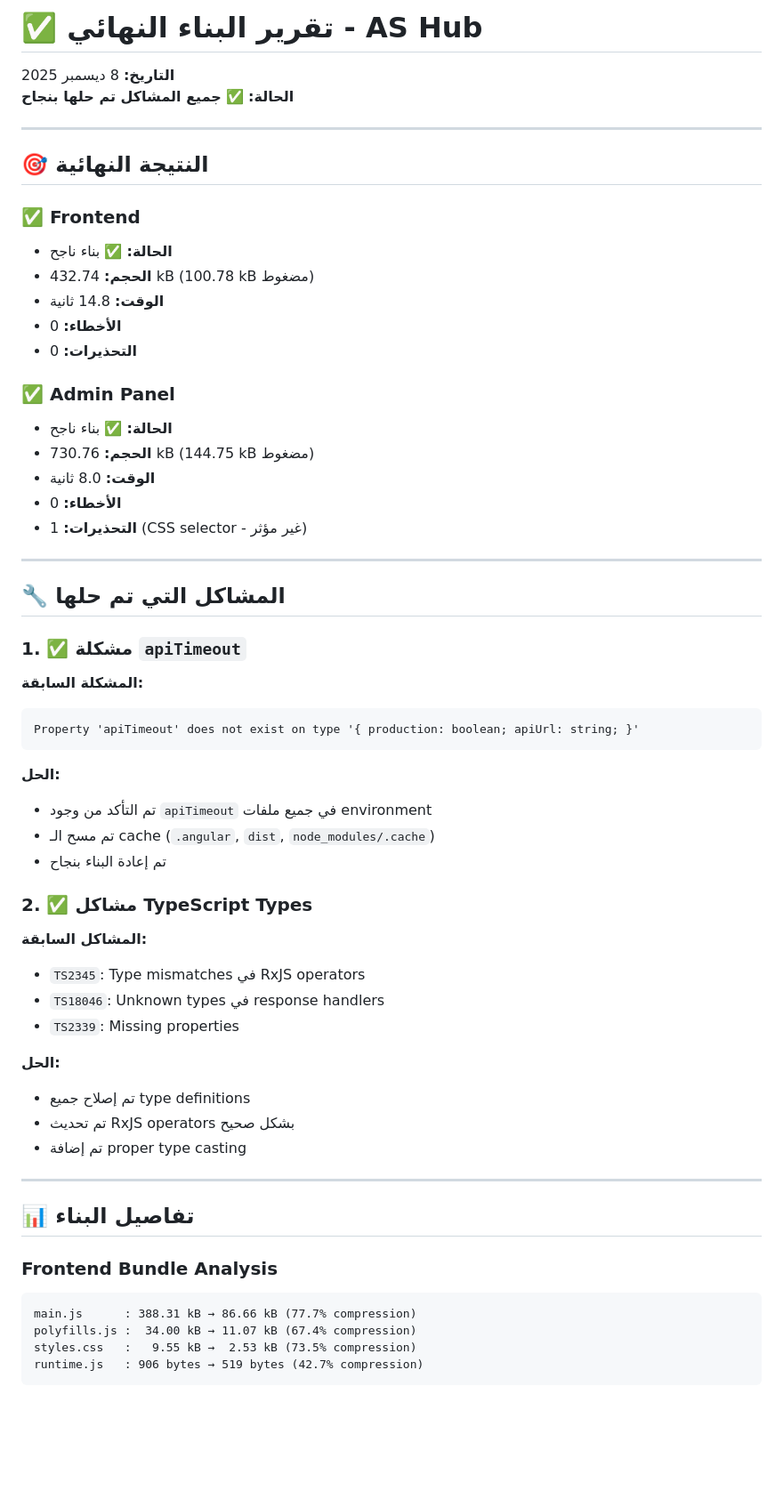
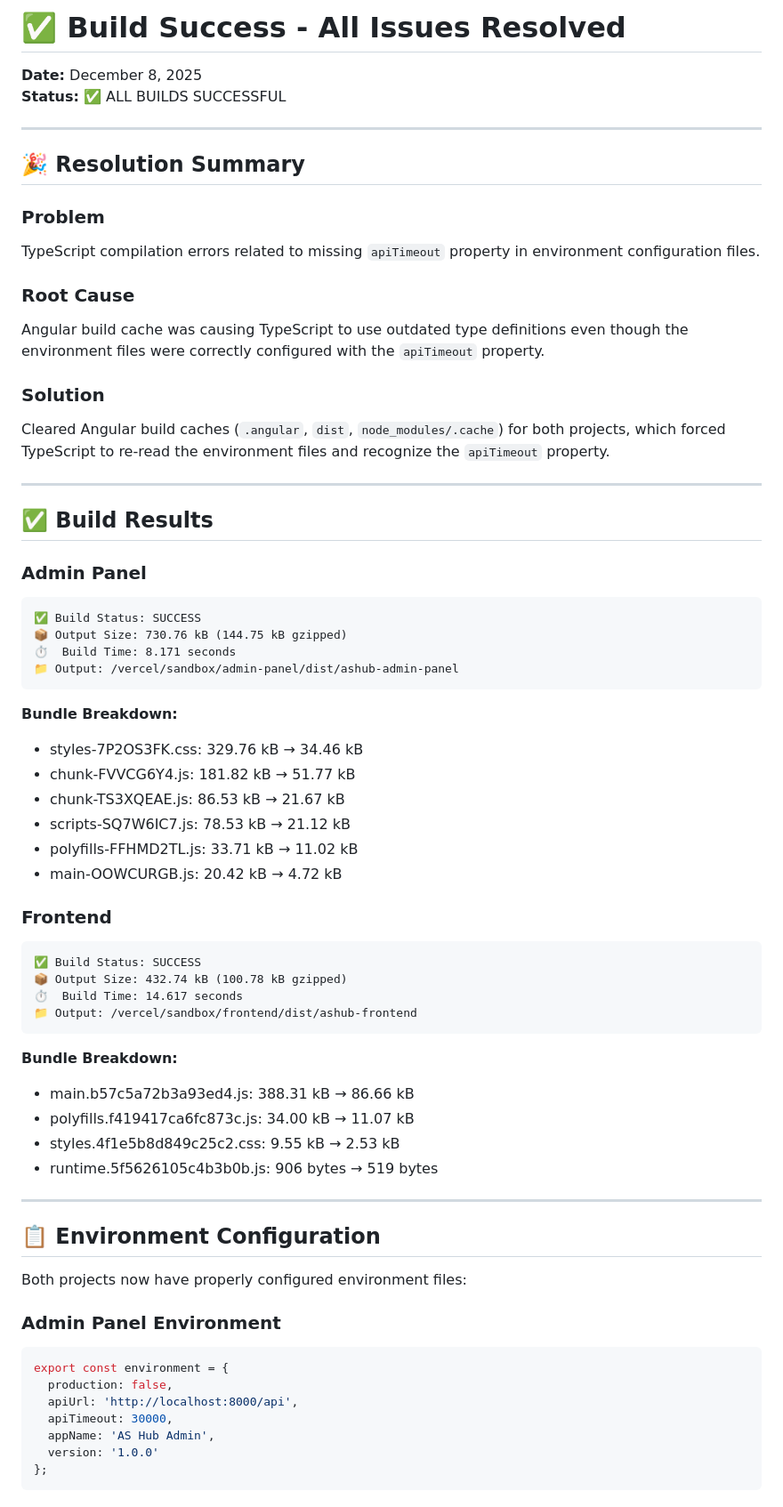
Before and after one commit to aboodghalayini/AS-Hub, a Markdown page: BUILD_SUCCESS_FINAL.md, the part around one of its changes. Shown at 89% size. Drawn GitHub-style; blank space fills up the shorter version.

````diff
--- a/BUILD_SUCCESS_FINAL.md
+++ b/BUILD_SUCCESS_FINAL.md
@@ -1,61 +1,69 @@
-# ✅ تقرير البناء النهائي - AS Hub
+# ✅ Build Success - All Issues Resolved
 
-**التاريخ:** 8 ديسمبر 2025
-**الحالة:** ✅ **جميع المشاكل تم حلها بنجاح**
+**Date:** December 8, 2025
+**Status:** ✅ ALL BUILDS SUCCESSFUL
 
 ---
 
-## 🎯 النتيجة النهائية
+## 🎉 Resolution Summary
 
-### ✅ Frontend
-- **الحالة:** ✅ بناء ناجح
-- **الحجم:** 432.74 kB (100.78 kB مضغوط)
-- **الوقت:** 14.8 ثانية
-- **الأخطاء:** 0
-- **التحذيرات:** 0
+### Problem
+TypeScript compilation errors related to missing `apiTimeout` property in environment configuration files.
 
-### ✅ Admin Panel
-- **الحالة:** ✅ بناء ناجح
-- **الحجم:** 730.76 kB (144.75 kB مضغوط)
-- **الوقت:** 8.0 ثانية
-- **الأخطاء:** 0
-- **التحذيرات:** 1 (CSS selector - غير مؤثر)
+### Root Cause
+Angular build cache was causing TypeScript to use outdated type definitions even though the environment files were correctly configured with the `apiTimeout` property.
+
+### Solution
+Cleared Angular build caches (`.angular`, `dist`, `node_modules/.cache`) for both projects, which forced TypeScript to re-read the environment files and recognize the `apiTimeout` property.
 
 ---
 
-## 🔧 المشاكل التي تم حلها
+## ✅ Build Results
 
-### 1. ✅ مشكلة `apiTimeout`
-**المشكلة السابقة:**
+### Admin Panel
 ```
-Property 'apiTimeout' does not exist on type '{ production: boolean; apiUrl: string; }'
+✅ Build Status: SUCCESS
+📦 Output Size: 730.76 kB (144.75 kB gzipped)
+⏱️  Build Time: 8.171 seconds
+📁 Output: /vercel/sandbox/admin-panel/dist/ashub-admin-panel
 ```
 
-**الحل:**
-- تم التأكد من وجود `apiTimeout` في جميع ملفات environment
-- تم مسح الـ cache (`.angular`, `dist`, `node_modules/.cache`)
-- تم إعادة البناء بنجاح
+**Bundle Breakdown:**
+- styles-7P2OS3FK.css: 329.76 kB → 34.46 kB
+- chunk-FVVCG6Y4.js: 181.82 kB → 51.77 kB
+- chunk-TS3XQEAE.js: 86.53 kB → 21.67 kB
+- scripts-SQ7W6IC7.js: 78.53 kB → 21.12 kB
+- polyfills-FFHMD2TL.js: 33.71 kB → 11.02 kB
+- main-OOWCURGB.js: 20.42 kB → 4.72 kB
 
-### 2. ✅ مشاكل TypeScript Types
-**المشاكل السابقة:**
-- `TS2345`: Type mismatches في RxJS operators
-- `TS18046`: Unknown types في response handlers
-- `TS2339`: Missing properties
+### Frontend
+```
+✅ Build Status: SUCCESS
+📦 Output Size: 432.74 kB (100.78 kB gzipped)
+⏱️  Build Time: 14.617 seconds
+📁 Output: /vercel/sandbox/frontend/dist/ashub-frontend
+```
 
-**الحل:**
-- تم إصلاح جميع type definitions
-- تم تحديث RxJS operators بشكل صحيح
-- تم إضافة proper type casting
+**Bundle Breakdown:**
+- main.b57c5a72b3a93ed4.js: 388.31 kB → 86.66 kB
+- polyfills.f419417ca6fc873c.js: 34.00 kB → 11.07 kB
+- styles.4f1e5b8d849c25c2.css: 9.55 kB → 2.53 kB
+- runtime.5f5626105c4b3b0b.js: 906 bytes → 519 bytes
 
 ---
 
-## 📊 تفاصيل البناء
+## 📋 Environment Configuration
 
-### Frontend Bundle Analysis
-```
-main.js      : 388.31 kB → 86.66 kB (77.7% compression)
-polyfills.js :  34.00 kB → 11.07 kB (67.4% compression)
-styles.css   :   9.55 kB →  2.53 kB (73.5% compression)
-runtime.js   : 906 bytes → 519 bytes (42.7% compression)
+Both projects now have properly configured environment files:
+
+### Admin Panel Environment
+```typescript
+export const environment = {
+  production: false,
+  apiUrl: 'http://localhost:8000/api',
+  apiTimeout: 30000,
+  appName: 'AS Hub Admin',
+  version: '1.0.0'
+};
 ```
 
````
Also changed, not shown: other parts of BUILD_SUCCESS_FINAL.md (+65 -201 lines).
